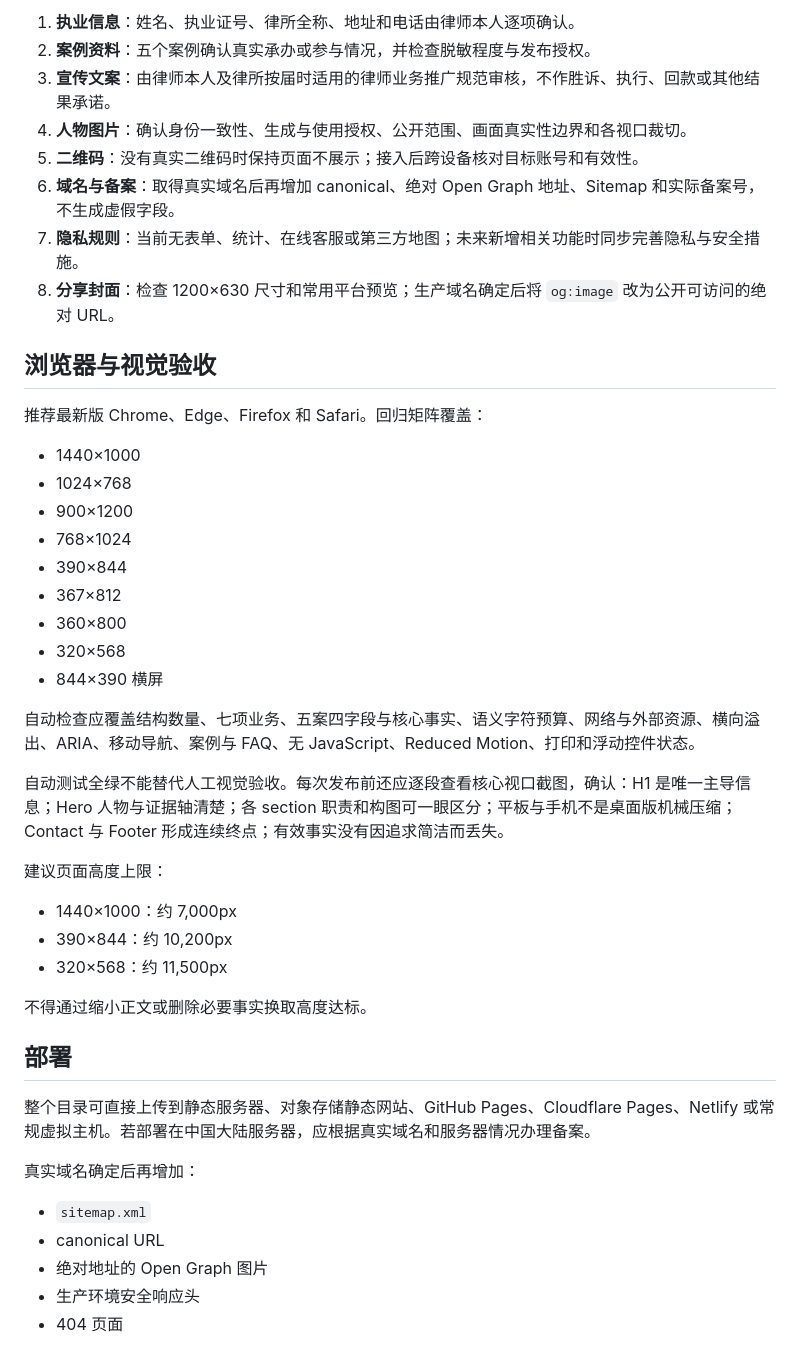
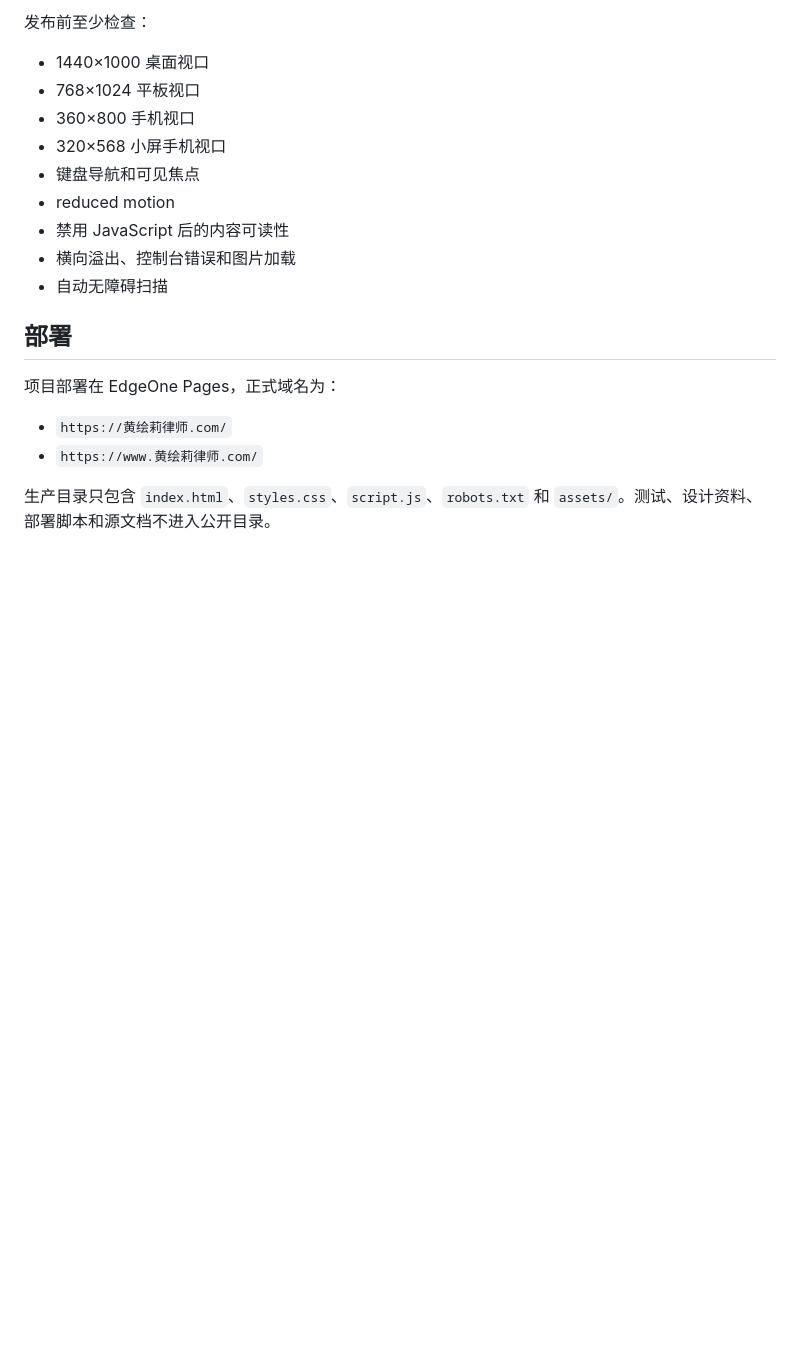
Before and after one commit to thedeathsheep/huang-huili-lawyer-website, a Markdown page: README.md, the part around one of its changes. Rendered like a GitHub page; blank space fills up the shorter version.

```diff
--- a/README.md
+++ b/README.md
@@ -134,47 +119,21 @@ http://localhost:8080/
 
-1. **执业信息**：姓名、执业证号、律所全称、地址和电话由律师本人逐项确认。
-2. **案例资料**：五个案例确认真实承办或参与情况，并检查脱敏程度与发布授权。
-3. **宣传文案**：由律师本人及律所按届时适用的律师业务推广规范审核，不作胜诉、执行、回款或其他结果承诺。
-4. **人物图片**：确认身份一致性、生成与使用授权、公开范围、画面真实性边界和各视口裁切。
-5. **二维码**：没有真实二维码时保持页面不展示；接入后跨设备核对目标账号和有效性。
-6. **域名与备案**：取得真实域名后再增加 canonical、绝对 Open Graph 地址、Sitemap 和实际备案号，不生成虚假字段。
-7. **隐私规则**：当前无表单、统计、在线客服或第三方地图；未来新增相关功能时同步完善隐私与安全措施。
-8. **分享封面**：检查 1200×630 尺寸和常用平台预览；生产域名确定后将 `og:image` 改为公开可访问的绝对 URL。
+发布前至少检查：
 
-## 浏览器与视觉验收
-
-推荐最新版 Chrome、Edge、Firefox 和 Safari。回归矩阵覆盖：
-
-- 1440×1000
-- 1024×768
-- 900×1200
-- 768×1024
-- 390×844
-- 367×812
-- 360×800
-- 320×568
-- 844×390 横屏
-
-自动检查应覆盖结构数量、七项业务、五案四字段与核心事实、语义字符预算、网络与外部资源、横向溢出、ARIA、移动导航、案例与 FAQ、无 JavaScript、Reduced Motion、打印和浮动控件状态。
-
-自动测试全绿不能替代人工视觉验收。每次发布前还应逐段查看核心视口截图，确认：H1 是唯一主导信息；Hero 人物与证据轴清楚；各 section 职责和构图可一眼区分；平板与手机不是桌面版机械压缩；Contact 与 Footer 形成连续终点；有效事实没有因追求简洁而丢失。
-
-建议页面高度上限：
-
-- 1440×1000：约 7,000px
-- 390×844：约 10,200px
-- 320×568：约 11,500px
-
-不得通过缩小正文或删除必要事实换取高度达标。
+- 1440×1000 桌面视口
+- 768×1024 平板视口
+- 360×800 手机视口
+- 320×568 小屏手机视口
+- 键盘导航和可见焦点
+- reduced motion
+- 禁用 JavaScript 后的内容可读性
+- 横向溢出、控制台错误和图片加载
+- 自动无障碍扫描
 
 ## 部署
 
-整个目录可直接上传到静态服务器、对象存储静态网站、GitHub Pages、Cloudflare Pages、Netlify 或常规虚拟主机。若部署在中国大陆服务器，应根据真实域名和服务器情况办理备案。
+项目部署在 EdgeOne Pages，正式域名为：
 
-真实域名确定后再增加：
+- `https://黄绘莉律师.com/`
+- `https://www.黄绘莉律师.com/`
 
-- `sitemap.xml`
-- canonical URL
-- 绝对地址的 Open Graph 图片
-- 生产环境安全响应头
-- 404 页面
+生产目录只包含 `index.html`、`styles.css`、`script.js`、`robots.txt` 和 `assets/`。测试、设计资料、部署脚本和源文档不进入公开目录。
```
Also changed, not shown: other parts of README.md (+70 -85 lines).
